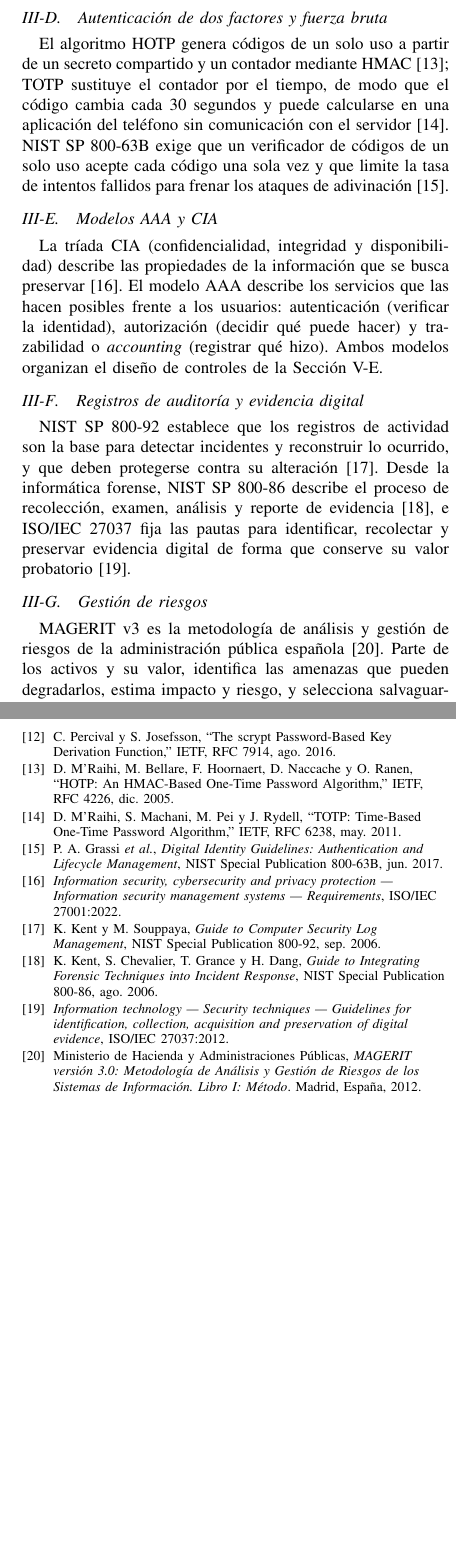
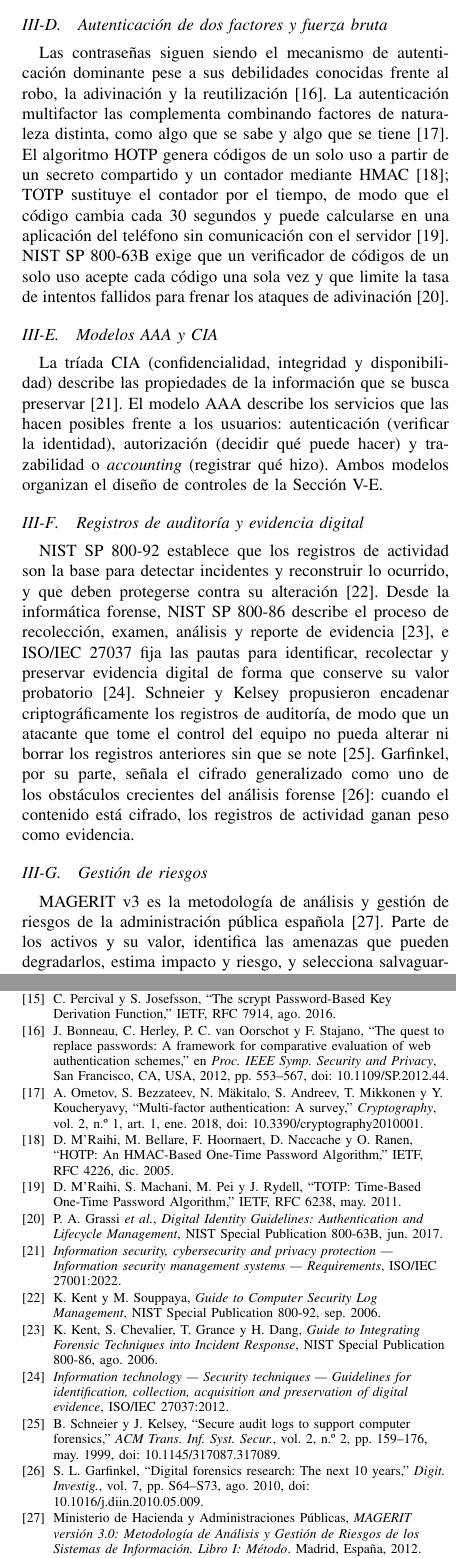
Before and after one commit to yanni2327/custodia, a LaTeX paper (docs/custodia_hito3.tex): two parts of the columns of pages 3 and 13 of 14, joined at a grey line, cut so that both start at the same text, the shorter picture padded with empty space. The pictures show the PDF file docs/custodia_hito3.pdf that the author committed with the source.

Commit message:
Informe del Hito 3: referencias académicas con DOI
Co-Authored-By: Claude Opus 5.5 <noreply@anthropic.com>
Claude-Session: https://claude.ai/code/session_0178wzw6NqREXhXpr9X5Ywif

```diff
--- a/docs/custodia_hito3.tex
+++ b/docs/custodia_hito3.tex
@@ -138,18 +138,18 @@ En Windows, el monitor de referencia de seguridad forma parte del núcleo del si
 La \textit{suplantación de identidad} (\textit{impersonation}) permite que un hilo adopte temporalmente el \textit{token} de otro usuario: la función \texttt{LogonUser} valida las credenciales y entrega el \textit{token}~\cite{mslogon}, e \texttt{ImpersonateLoggedOnUser} lo asocia al hilo, de modo que toda operación posterior se autoriza como si la ejecutara ese usuario~\cite{msimp}. Custodia usa este mecanismo para que la mediación la ejerza el núcleo de Windows y no su propio código.
 
 \subsection{Cifrado simétrico y gestión de claves}
-AES es el algoritmo de cifrado simétrico por bloques estandarizado en FIPS~197, con claves de 128, 192 o 256 bits~\cite{fips197}. Para cifrar datos de longitud arbitraria se combina con un modo de operación; el modo GCM, especificado en NIST SP~800-38D, proporciona cifrado autenticado: garantiza a la vez la confidencialidad y la integridad del contenido, a condición de no repetir el vector de inicialización con una misma clave~\cite{nist38d}. La clave se protege con la API de protección de datos de Windows (DPAPI), que la cifra con secretos administrados por el sistema operativo~\cite{msdpapi}. NIST SP~800-57 recomienda, además, prever copias de respaldo y procedimientos de recuperación para las claves de cuya pérdida dependa la disponibilidad de los datos~\cite{sp80057}.
+AES es el algoritmo de cifrado simétrico por bloques estandarizado en FIPS~197 a partir del algoritmo Rijndael, con claves de 128, 192 o 256 bits~\cite{fips197,daemen}. Para cifrar datos de longitud arbitraria se combina con un modo de operación; el modo GCM, especificado en NIST SP~800-38D, proporciona cifrado autenticado: garantiza a la vez la confidencialidad y la integridad del contenido, a condición de no repetir el vector de inicialización con una misma clave~\cite{nist38d}. McGrew y Viega, sus autores, demostraron su seguridad bajo ese supuesto y mostraron que su rendimiento lo hace apto para cifrar a alta velocidad~\cite{mcgrew}. La clave se protege con la API de protección de datos de Windows (DPAPI), que la cifra con secretos administrados por el sistema operativo~\cite{msdpapi}. NIST SP~800-57 recomienda, además, prever copias de respaldo y procedimientos de recuperación para las claves de cuya pérdida dependa la disponibilidad de los datos~\cite{sp80057}.
 
 Como alternativa a una clave única, el \textit{cifrado de sobre} cifra cada archivo con una clave de datos propia y guarda esa clave envuelta con la clave pública de cada persona autorizada, mediante RSA-OAEP~\cite{rfc8017}. La clave privada de cada persona se protege a su vez con una clave derivada de su contraseña mediante scrypt, una función de derivación diseñada para encarecer los ataques de fuerza bruta~\cite{rfc7914}.
 
 \subsection{Autenticación de dos factores y fuerza bruta}
-El algoritmo HOTP genera códigos de un solo uso a partir de un secreto compartido y un contador mediante HMAC~\cite{rfc4226}; TOTP sustituye el contador por el tiempo, de modo que el código cambia cada 30 segundos y puede calcularse en una aplicación del teléfono sin comunicación con el servidor~\cite{rfc6238}. NIST SP~800-63B exige que un verificador de códigos de un solo uso acepte cada código una sola vez y que limite la tasa de intentos fallidos para frenar los ataques de adivinación~\cite{sp80063b}.
+Las contraseñas siguen siendo el mecanismo de autenticación dominante pese a sus debilidades conocidas frente al robo, la adivinación y la reutilización~\cite{bonneau}. La autenticación multifactor las complementa combinando factores de naturaleza distinta, como algo que se sabe y algo que se tiene~\cite{ometov}. El algoritmo HOTP genera códigos de un solo uso a partir de un secreto compartido y un contador mediante HMAC~\cite{rfc4226}; TOTP sustituye el contador por el tiempo, de modo que el código cambia cada 30 segundos y puede calcularse en una aplicación del teléfono sin comunicación con el servidor~\cite{rfc6238}. NIST SP~800-63B exige que un verificador de códigos de un solo uso acepte cada código una sola vez y que limite la tasa de intentos fallidos para frenar los ataques de adivinación~\cite{sp80063b}.
 
 \subsection{Modelos AAA y CIA}
 La tríada CIA (confidencialidad, integridad y disponibilidad) describe las propiedades de la información que se busca preservar~\cite{iso27001}. El modelo AAA describe los servicios que las hacen posibles frente a los usuarios: autenticación (verificar la identidad), autorización (decidir qué puede hacer) y trazabilidad o \textit{accounting} (registrar qué hizo). Ambos modelos organizan el diseño de controles de la Sección~\ref{sec:controles}.
 
 \subsection{Registros de auditoría y evidencia digital}
-NIST SP~800-92 establece que los registros de actividad son la base para detectar incidentes y reconstruir lo ocurrido, y que deben protegerse contra su alteración~\cite{sp80092}. Desde la informática forense, NIST SP~800-86 describe el proceso de recolección, examen, análisis y reporte de evidencia~\cite{sp80086}, e ISO/IEC~27037 fija las pautas para identificar, recolectar y preservar evidencia digital de forma que conserve su valor probatorio~\cite{iso27037}.
+NIST SP~800-92 establece que los registros de actividad son la base para detectar incidentes y reconstruir lo ocurrido, y que deben protegerse contra su alteración~\cite{sp80092}. Desde la informática forense, NIST SP~800-86 describe el proceso de recolección, examen, análisis y reporte de evidencia~\cite{sp80086}, e ISO/IEC~27037 fija las pautas para identificar, recolectar y preservar evidencia digital de forma que conserve su valor probatorio~\cite{iso27037}. Schneier y Kelsey propusieron encadenar criptográficamente los registros de auditoría, de modo que un atacante que tome el control del equipo no pueda alterar ni borrar los registros anteriores sin que se note~\cite{schneier}. Garfinkel, por su parte, señala el cifrado generalizado como uno de los obstáculos crecientes del análisis forense~\cite{garfinkel}: cuando el contenido está cifrado, los registros de actividad ganan peso como evidencia.
 
 \subsection{Gestión de riesgos}
 MAGERIT v3 es la metodología de análisis y gestión de riesgos de la administración pública española~\cite{magerit1}. Parte de los activos y su valor, identifica las amenazas que pueden degradarlos, estima impacto y riesgo, y selecciona salvaguardas; su catálogo de elementos tipifica activos, dimensiones y amenazas~\cite{magerit2}. Es compatible con el proceso de gestión de riesgos de ISO/IEC~27005~\cite{iso27005}.
@@ -959,5 +959,3 @@ V12 & Límite de copias por usuario (\texttt{test\_descargas}). & Mitigado \\
 \bibitem{fips197} National Institute of Standards and Technology, \textit{Advanced Encryption Standard (AES)}, FIPS PUB 197, nov. 2001.
 \bibitem{msacl} Microsoft, ``Access control lists,'' Microsoft Learn. [En línea]. Disponible: \url{https://learn.microsoft.com/windows/win32/secauthz/access-control-lists} (accedido: 6 nov. 2026).
 \bibitem{msimp} Microsoft, ``ImpersonateLoggedOnUser function (securitybaseapi.h),'' Microsoft Learn. [En línea]. Disponible: \url{https://learn.microsoft.com/windows/win32/api/securitybaseapi/nf-securitybaseapi-impersonateloggedonuser} (accedido: 6 nov. 2026).
-\bibitem{saltzer} J. H. Saltzer y M. D. Schroeder, ``The protection of information in computer systems,'' \textit{Proc. IEEE}, vol. 63, n.º 9, pp. 1278--1308, sep. 1975.
-\bibitem{sandhu} R. S. Sandhu y P. Samarati, ``Access control: Principle and practice,'' \textit{IEEE Commun. Mag.}, vol. 32, n.º 9, pp. 40--48, sep. 1994.
@@ -968,6 +971,8 @@ V12 & Límite de copias por usuario (\texttt{test\_descargas}). & Mitigado \\
 \bibitem{sp80057} E. Barker, \textit{Recommendation for Key Management: Part 1 -- General}, NIST Special Publication 800-57 Part 1 Rev. 5, may. 2020.
 \bibitem{rfc8017} K. Moriarty, B. Kaliski, J. Jonsson y A. Rusch, ``PKCS \#1: RSA Cryptography Specifications Version 2.2,'' IETF, RFC 8017, nov. 2016.
 \bibitem{rfc7914} C. Percival y S. Josefsson, ``The scrypt Password-Based Key Derivation Function,'' IETF, RFC 7914, ago. 2016.
+\bibitem{bonneau} J. Bonneau, C. Herley, P. C. van Oorschot y F. Stajano, ``The quest to replace passwords: A framework for comparative evaluation of web authentication schemes,'' en \textit{Proc. IEEE Symp. Security and Privacy}, San Francisco, CA, USA, 2012, pp. 553--567, doi: 10.1109/SP.2012.44.
+\bibitem{ometov} A. Ometov, S. Bezzateev, N. Mäkitalo, S. Andreev, T. Mikkonen y Y. Koucheryavy, ``Multi-factor authentication: A survey,'' \textit{Cryptography}, vol. 2, n.º 1, art. 1, ene. 2018, doi: 10.3390/cryptography2010001.
 \bibitem{rfc4226} D. M'Raihi, M. Bellare, F. Hoornaert, D. Naccache y O. Ranen, ``HOTP: An HMAC-Based One-Time Password Algorithm,'' IETF, RFC 4226, dic. 2005.
 \bibitem{rfc6238} D. M'Raihi, S. Machani, M. Pei y J. Rydell, ``TOTP: Time-Based One-Time Password Algorithm,'' IETF, RFC 6238, may. 2011.
 \bibitem{sp80063b} P. A. Grassi \textit{et al.}, \textit{Digital Identity Guidelines: Authentication and Lifecycle Management}, NIST Special Publication 800-63B, jun. 2017.
@@ -975,6 +980,8 @@ V12 & Límite de copias por usuario (\texttt{test\_descargas}). & Mitigado \\
 \bibitem{sp80092} K. Kent y M. Souppaya, \textit{Guide to Computer Security Log Management}, NIST Special Publication 800-92, sep. 2006.
 \bibitem{sp80086} K. Kent, S. Chevalier, T. Grance y H. Dang, \textit{Guide to Integrating Forensic Techniques into Incident Response}, NIST Special Publication 800-86, ago. 2006.
 \bibitem{iso27037} \textit{Information technology --- Security techniques --- Guidelines for identification, collection, acquisition and preservation of digital evidence}, ISO/IEC 27037:2012.
+\bibitem{schneier} B. Schneier y J. Kelsey, ``Secure audit logs to support computer forensics,'' \textit{ACM Trans. Inf. Syst. Secur.}, vol. 2, n.º 2, pp. 159--176, may. 1999, doi: 10.1145/317087.317089.
+\bibitem{garfinkel} S. L. Garfinkel, ``Digital forensics research: The next 10 years,'' \textit{Digit. Investig.}, vol. 7, pp. S64--S73, ago. 2010, doi: 10.1016/j.diin.2010.05.009.
 \bibitem{magerit1} Ministerio de Hacienda y Administraciones Públicas, \textit{MAGERIT versión 3.0: Metodología de Análisis y Gestión de Riesgos de los Sistemas de Información. Libro I: Método}. Madrid, España, 2012.
 \bibitem{magerit2} Ministerio de Hacienda y Administraciones Públicas, \textit{MAGERIT versión 3.0. Libro II: Catálogo de Elementos}. Madrid, España, 2012.
 \bibitem{iso27005} \textit{Information security, cybersecurity and privacy protection --- Guidance on managing information security risks}, ISO/IEC 27005:2022.
```
Also changed, not shown: docs/custodia_hito3.pdf, docs/custodia_hito3.tex (11 more changed lines).
